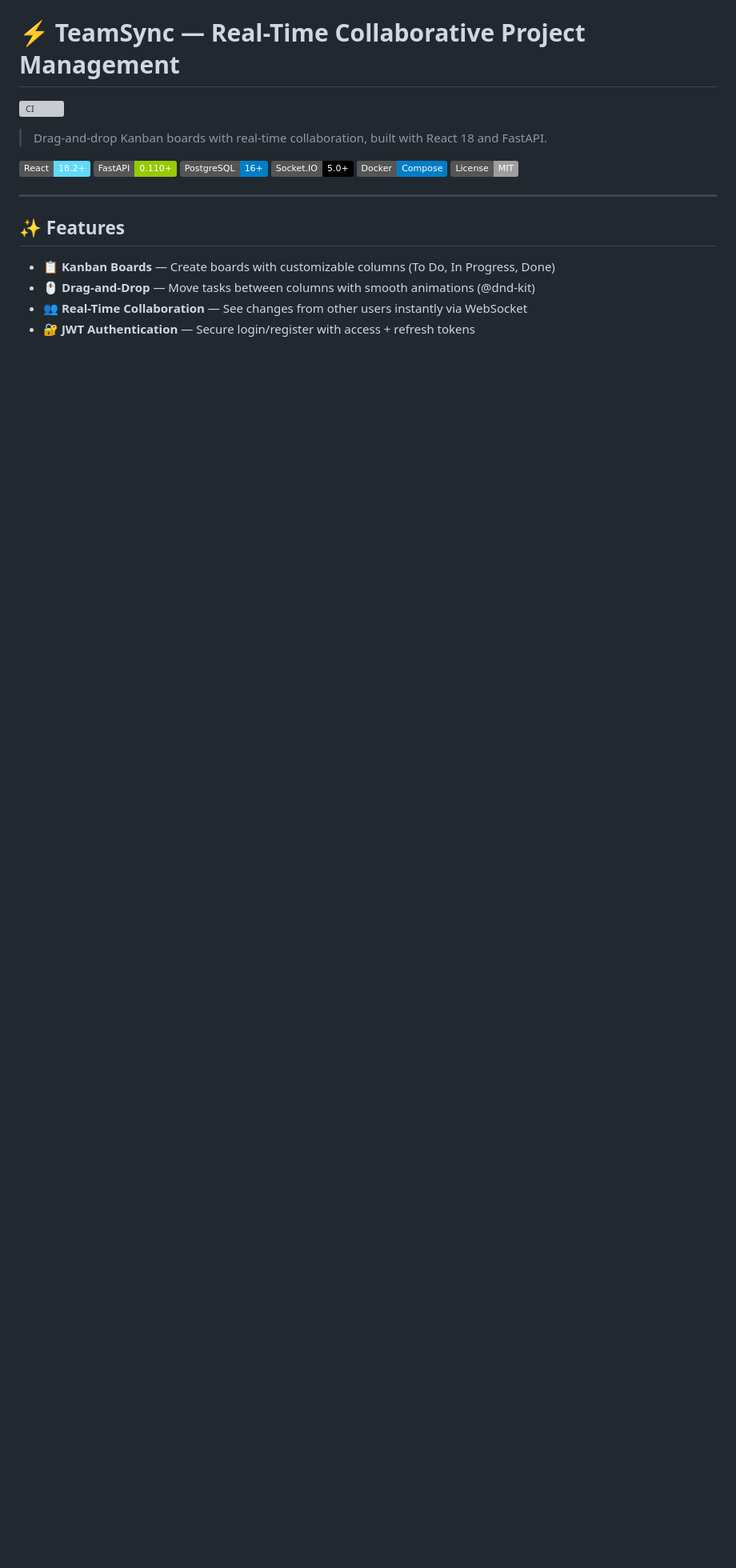
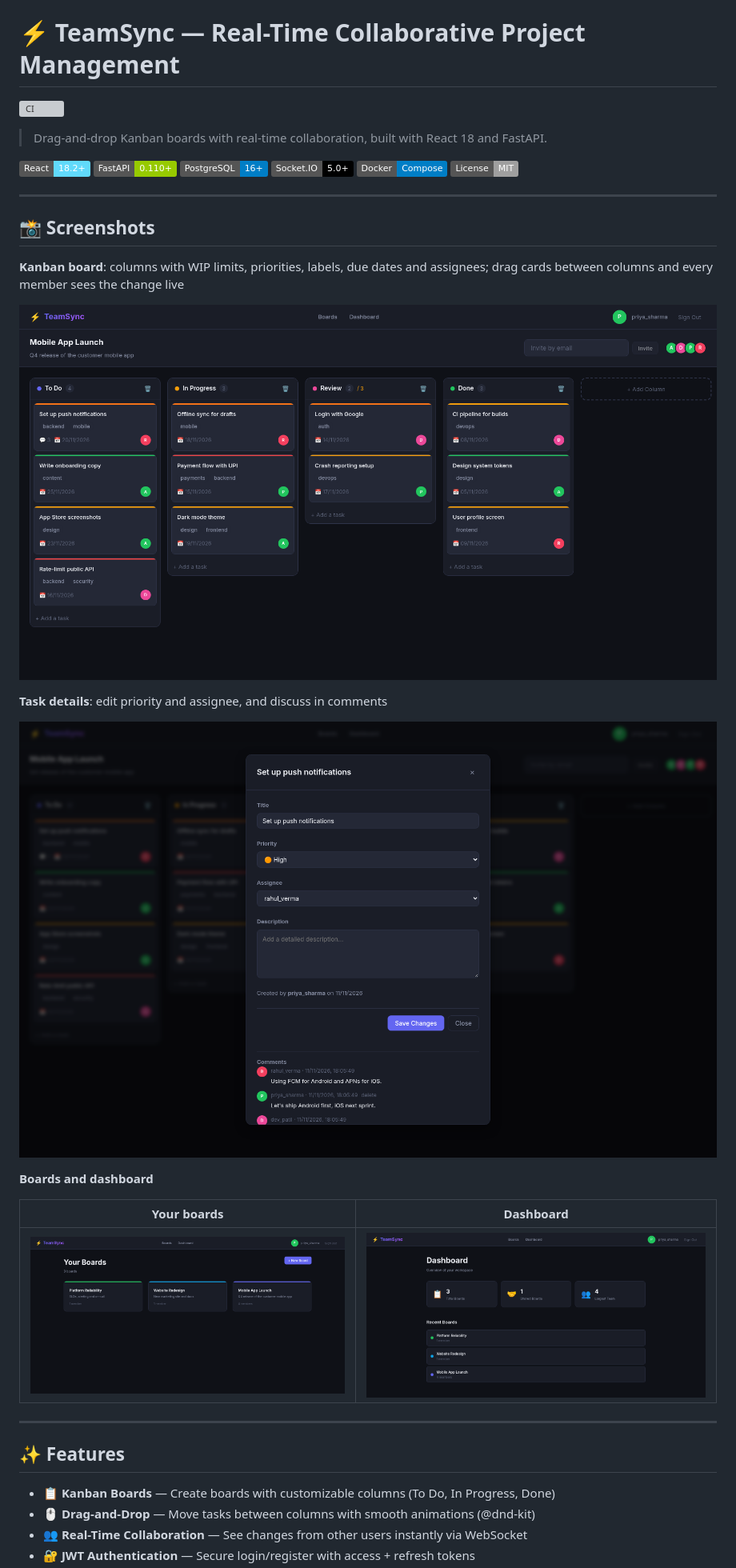
Before and after one commit to pruthvi300/teamsync, a Markdown page: README.md, the part around the change. Shown at 80% size. Drawn GitHub-style; pictures changed too: docs/screenshots/board.png (added), docs/screenshots/boards.png (added), docs/screenshots/dashboard.png (added); badges without logos; blank space fills up the shorter version; grey boxes are pictures that could not be loaded.

```diff
--- a/README.md
+++ b/README.md
@@ -10,6 +10,24 @@
 [![Socket.IO](https://img.shields.io/badge/Socket.IO-5.0+-black.svg)](https://socket.io)
 [![Docker](https://img.shields.io/badge/Docker-Compose-blue.svg)](https://docker.com)
 ![License](https://img.shields.io/badge/License-MIT-lightgrey)
+
+---
+
+## 📸 Screenshots
+
+**Kanban board**: columns with WIP limits, priorities, labels, due dates and assignees; drag cards between columns and every member sees the change live
+
+![TeamSync board](docs/screenshots/board.png)
+
+**Task details**: edit priority and assignee, and discuss in comments
+
+![TeamSync task details](docs/screenshots/task.png)
+
+**Boards and dashboard**
+
+| Your boards | Dashboard |
+|-------------|-----------|
+| ![Boards list](docs/screenshots/boards.png) | ![Dashboard](docs/screenshots/dashboard.png) |
 
 ---
 
```
Also changed, not shown: 3 other files.
